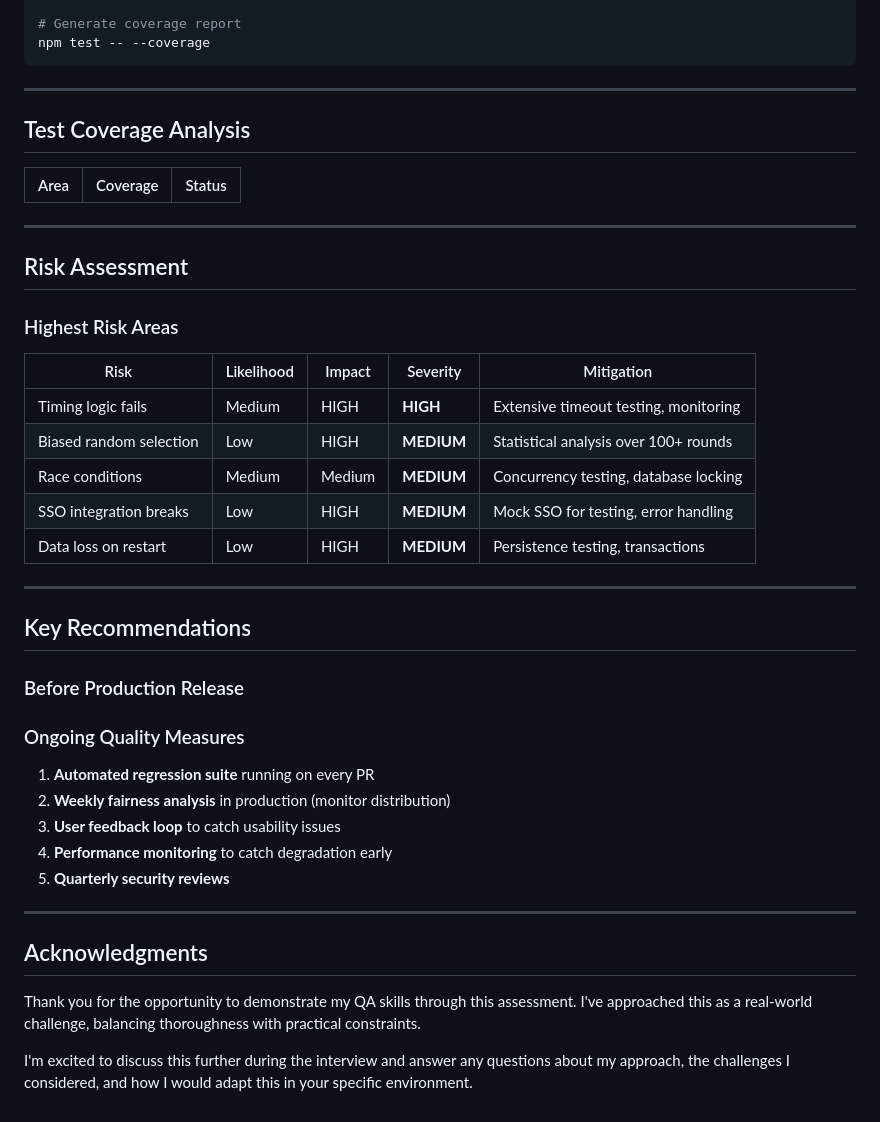
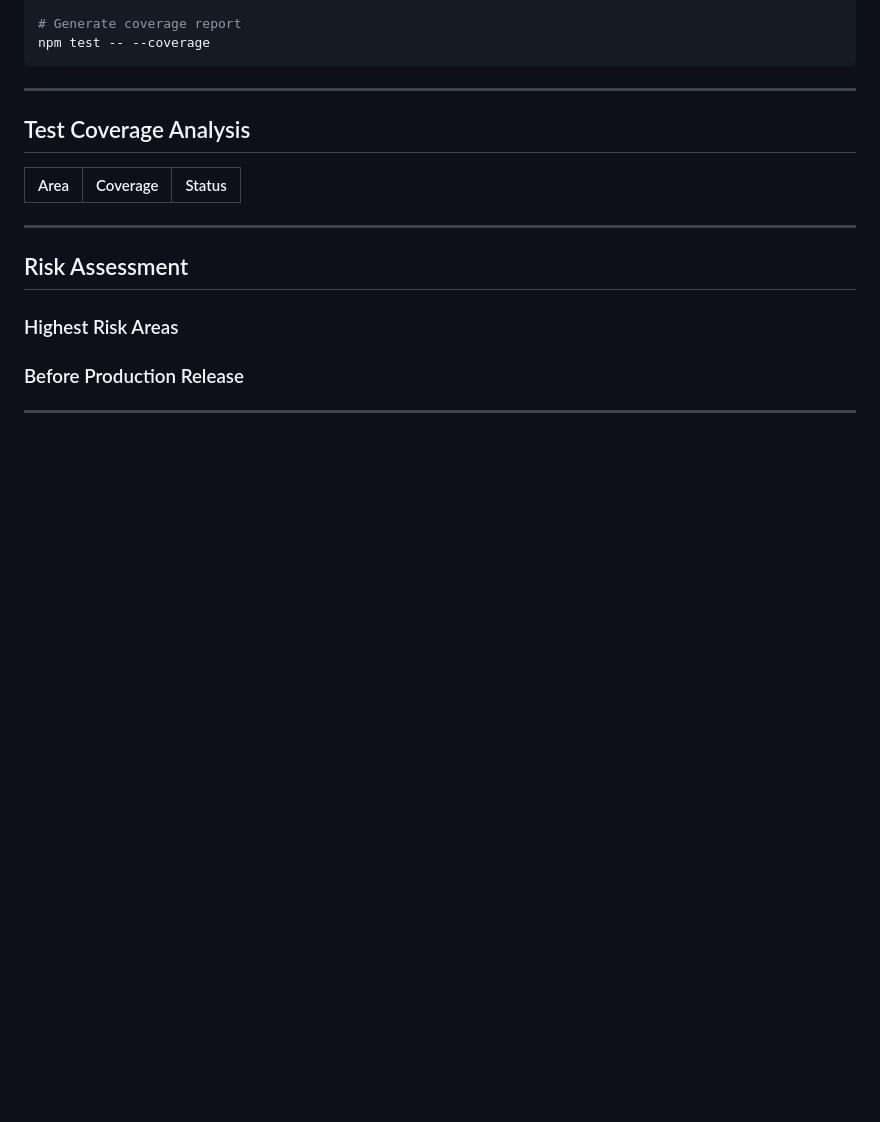
Before and after one commit to pranavkj5/tea-round-picker-qa3, a Markdown page: README.md, the part around the change printed below. Drawn GitHub-style; blank space fills up the shorter version.

```diff
--- a/README.md
+++ b/README.md
@@ -305,34 +242,8 @@ npm test -- --coverage
 
 ### Highest Risk Areas
 
-| Risk | Likelihood | Impact | Severity | Mitigation |
-|------|------------|--------|----------|------------|
-| Timing logic fails | Medium | HIGH | **HIGH** | Extensive timeout testing, monitoring |
-| Biased random selection | Low | HIGH | **MEDIUM** | Statistical analysis over 100+ rounds |
-| Race conditions | Medium | Medium | **MEDIUM** | Concurrency testing, database locking |
-| SSO integration breaks | Low | HIGH | **MEDIUM** | Mock SSO for testing, error handling |
-| Data loss on restart | Low | HIGH | **MEDIUM** | Persistence testing, transactions |
-
----
-
-## Key Recommendations
-
 ### Before Production Release
 
 
-### Ongoing Quality Measures
-
-1. **Automated regression suite** running on every PR
-2. **Weekly fairness analysis** in production (monitor distribution)
-3. **User feedback loop** to catch usability issues
-4. **Performance monitoring** to catch degradation early
-5. **Quarterly security reviews**
 
 ---
-
-
-## Acknowledgments
-
-Thank you for the opportunity to demonstrate my QA skills through this assessment. I've approached this as a real-world challenge, balancing thoroughness with practical constraints.
-
-I'm excited to discuss this further during the interview and answer any questions about my approach, the challenges I considered, and how I would adapt this in your specific environment.
```
Also changed, not shown: other parts of README.md (+6 -69 lines).
